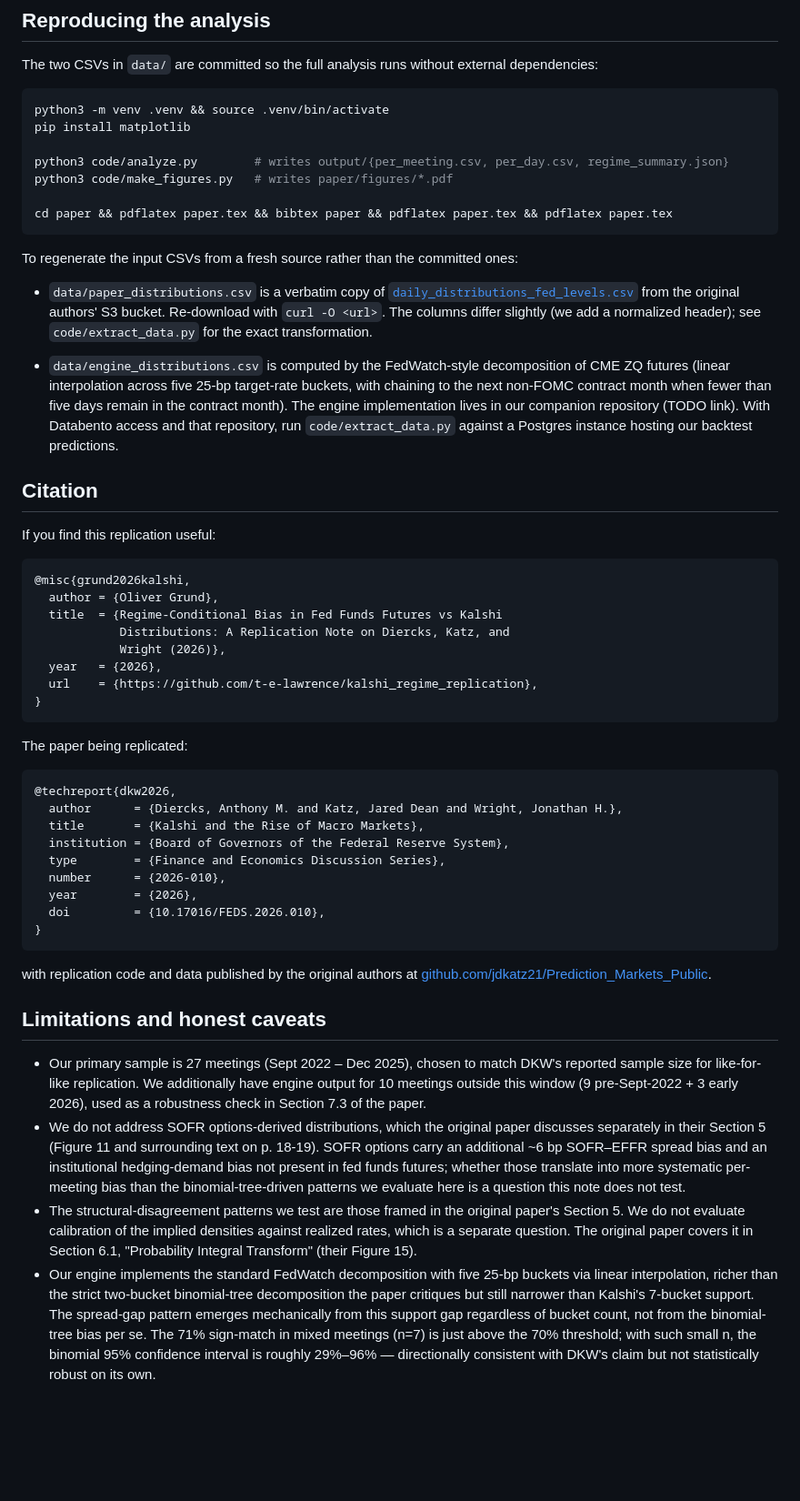
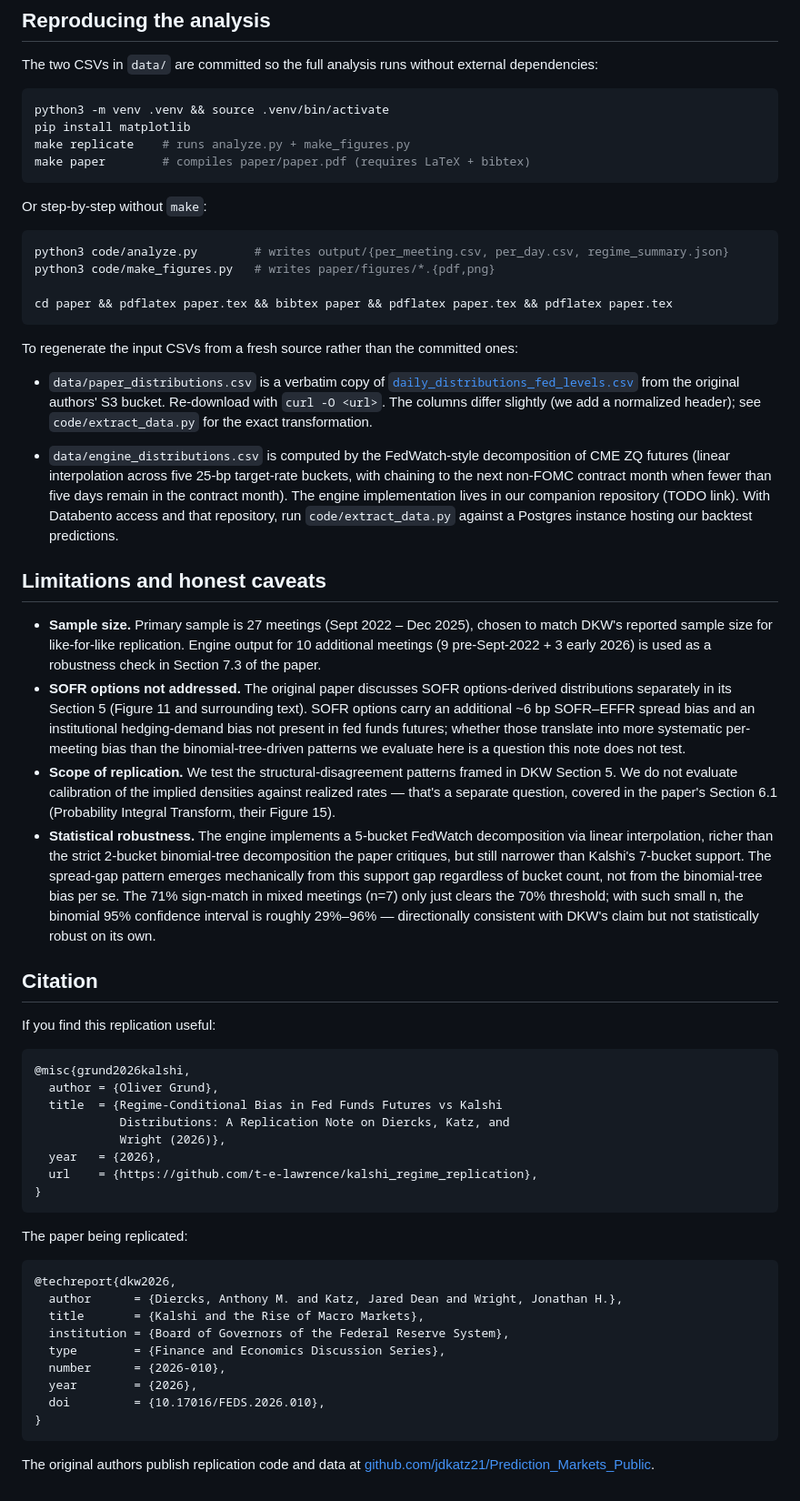
Before and after one commit to t-e-lawrence/kalshi_regime_replication, a Markdown page: README.md, the part around the change printed below. Shown: that part at 91% size. GitHub-like rendering; blank space fills up the shorter version.

````diff
--- a/README.md
+++ b/README.md
@@ -45,9 +53,15 @@ The two CSVs in `data/` are committed so the full analysis runs without external
 ```bash
 python3 -m venv .venv && source .venv/bin/activate
 pip install matplotlib
+make replicate    # runs analyze.py + make_figures.py
+make paper        # compiles paper/paper.pdf (requires LaTeX + bibtex)
+```
 
+Or step-by-step without `make`:
+
+```bash
 python3 code/analyze.py        # writes output/{per_meeting.csv, per_day.csv, regime_summary.json}
-python3 code/make_figures.py   # writes paper/figures/*.pdf
+python3 code/make_figures.py   # writes paper/figures/*.{pdf,png}
 
 cd paper && pdflatex paper.tex && bibtex paper && pdflatex paper.tex && pdflatex paper.tex
 ```
@@ -58,11 +72,18 @@ To regenerate the input CSVs from a fresh source rather than the committed ones:
 
 - `data/engine_distributions.csv` is computed by the FedWatch-style decomposition of CME ZQ futures (linear interpolation across five 25-bp target-rate buckets, with chaining to the next non-FOMC contract month when fewer than five days remain in the contract month). The engine implementation lives in our companion repository (TODO link). With Databento access and that repository, run `code/extract_data.py` against a Postgres instance hosting our backtest predictions.
 
+## Limitations and honest caveats
+
+- **Sample size.** Primary sample is 27 meetings (Sept 2022 – Dec 2025), chosen to match DKW's reported sample size for like-for-like replication. Engine output for 10 additional meetings (9 pre-Sept-2022 + 3 early 2026) is used as a robustness check in Section 7.3 of the paper.
+- **SOFR options not addressed.** The original paper discusses SOFR options-derived distributions separately in its Section 5 (Figure 11 and surrounding text). SOFR options carry an additional ~6 bp SOFR–EFFR spread bias and an institutional hedging-demand bias not present in fed funds futures; whether those translate into more systematic per-meeting bias than the binomial-tree-driven patterns we evaluate here is a question this note does not test.
+- **Scope of replication.** We test the structural-disagreement patterns framed in DKW Section 5. We do not evaluate calibration of the implied densities against realized rates — that's a separate question, covered in the paper's Section 6.1 (Probability Integral Transform, their Figure 15).
+- **Statistical robustness.** The engine implements a 5-bucket FedWatch decomposition via linear interpolation, richer than the strict 2-bucket binomial-tree decomposition the paper critiques, but still narrower than Kalshi's 7-bucket support. The spread-gap pattern emerges mechanically from this support gap regardless of bucket count, not from the binomial-tree bias per se. The 71% sign-match in mixed meetings (n=7) only just clears the 70% threshold; with such small n, the binomial 95% confidence interval is roughly 29%–96% — directionally consistent with DKW's claim but not statistically robust on its own.
+
 ## Citation
 
 If you find this replication useful:
 
-```
+```bibtex
 @misc{grund2026kalshi,
   author = {Oliver Grund},
   title  = {Regime-Conditional Bias in Fed Funds Futures vs Kalshi
@@ -75,7 +96,7 @@ If you find this replication useful:
 
 The paper being replicated:
 
-```
+```bibtex
 @techreport{dkw2026,
   author      = {Diercks, Anthony M. and Katz, Jared Dean and Wright, Jonathan H.},
   title       = {Kalshi and the Rise of Macro Markets},
@@ -87,11 +108,4 @@ The paper being replicated:
 }
 ```
 
-with replication code and data published by the original authors at [github.com/jdkatz21/Prediction_Markets_Public](https://github.com/jdkatz21/Prediction_Markets_Public).
-
-## Limitations and honest caveats
-
-- Our primary sample is 27 meetings (Sept 2022 – Dec 2025), chosen to match DKW's reported sample size for like-for-like replication. We additionally have engine output for 10 meetings outside this window (9 pre-Sept-2022 + 3 early 2026), used as a robustness check in Section 7.3 of the paper.
-- We do not address SOFR options-derived distributions, which the original paper discusses separately in their Section 5 (Figure 11 and surrounding text on p. 18-19). SOFR options carry an additional ~6 bp SOFR–EFFR spread bias and an institutional hedging-demand bias not present in fed funds futures; whether those translate into more systematic per-meeting bias than the binomial-tree-driven patterns we evaluate here is a question this note does not test.
-- The structural-disagreement patterns we test are those framed in the original paper's Section 5. We do not evaluate calibration of the implied densities against realized rates, which is a separate question. The original paper covers it in Section 6.1, "Probability Integral Transform" (their Figure 15).
-- Our engine implements the standard FedWatch decomposition with five 25-bp buckets via linear interpolation, richer than the strict two-bucket binomial-tree decomposition the paper critiques but still narrower than Kalshi's 7-bucket support. The spread-gap pattern emerges mechanically from this support gap regardless of bucket count, not from the binomial-tree bias per se. The 71% sign-match in mixed meetings (n=7) is just above the 70% threshold; with such small n, the binomial 95% confidence interval is roughly 29%–96% — directionally consistent with DKW's claim but not statistically robust on its own.
+The original authors publish replication code and data at [github.com/jdkatz21/Prediction_Markets_Public](https://github.com/jdkatz21/Prediction_Markets_Public).
````
Also changed, not shown: other parts of README.md (+17 -9 lines), paper/figures/fig1_regime_sign_match.png (added), paper/figures/fig2_case_studies.png (added), paper/figures/fig3_per_meeting_scatter.png (added), 7 other files.
